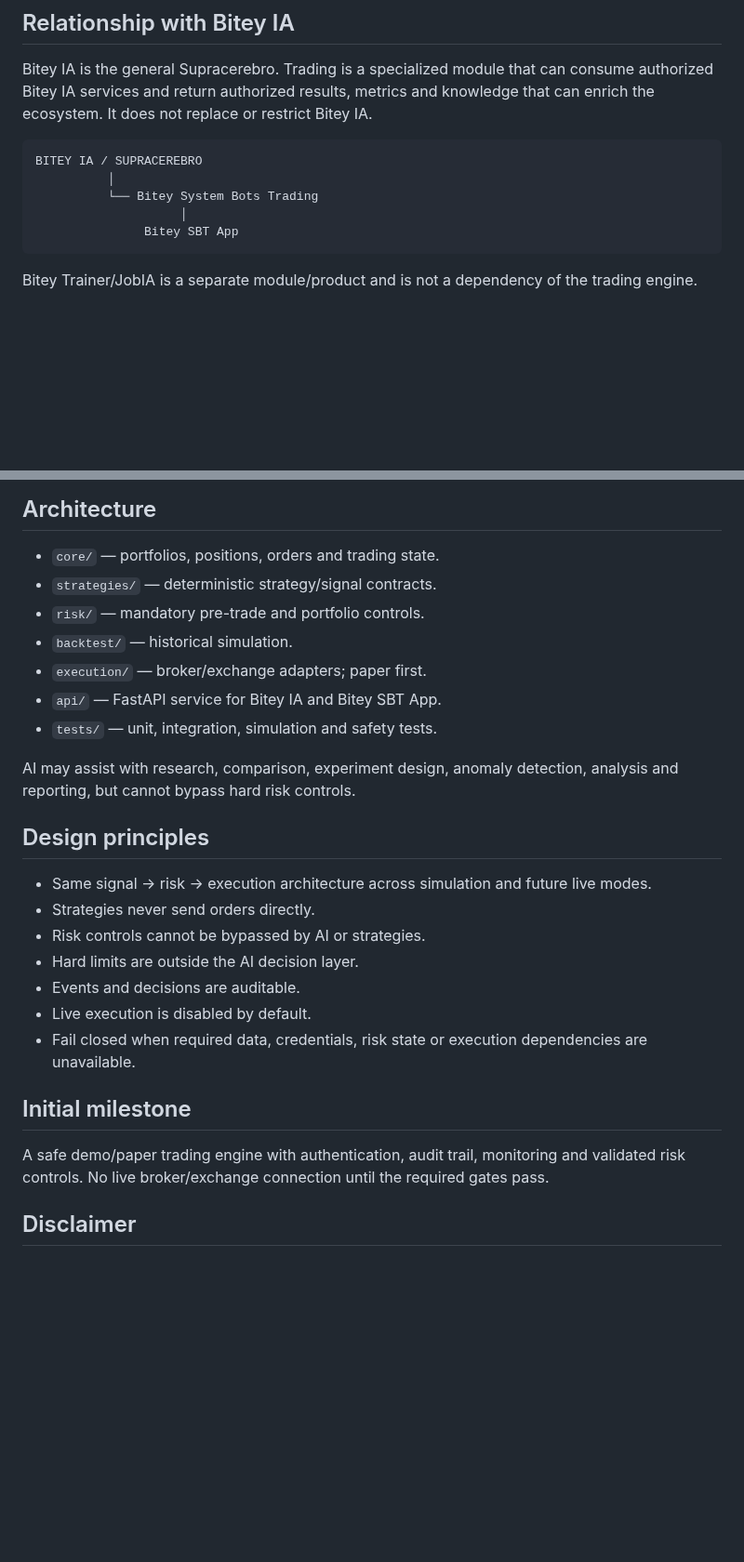
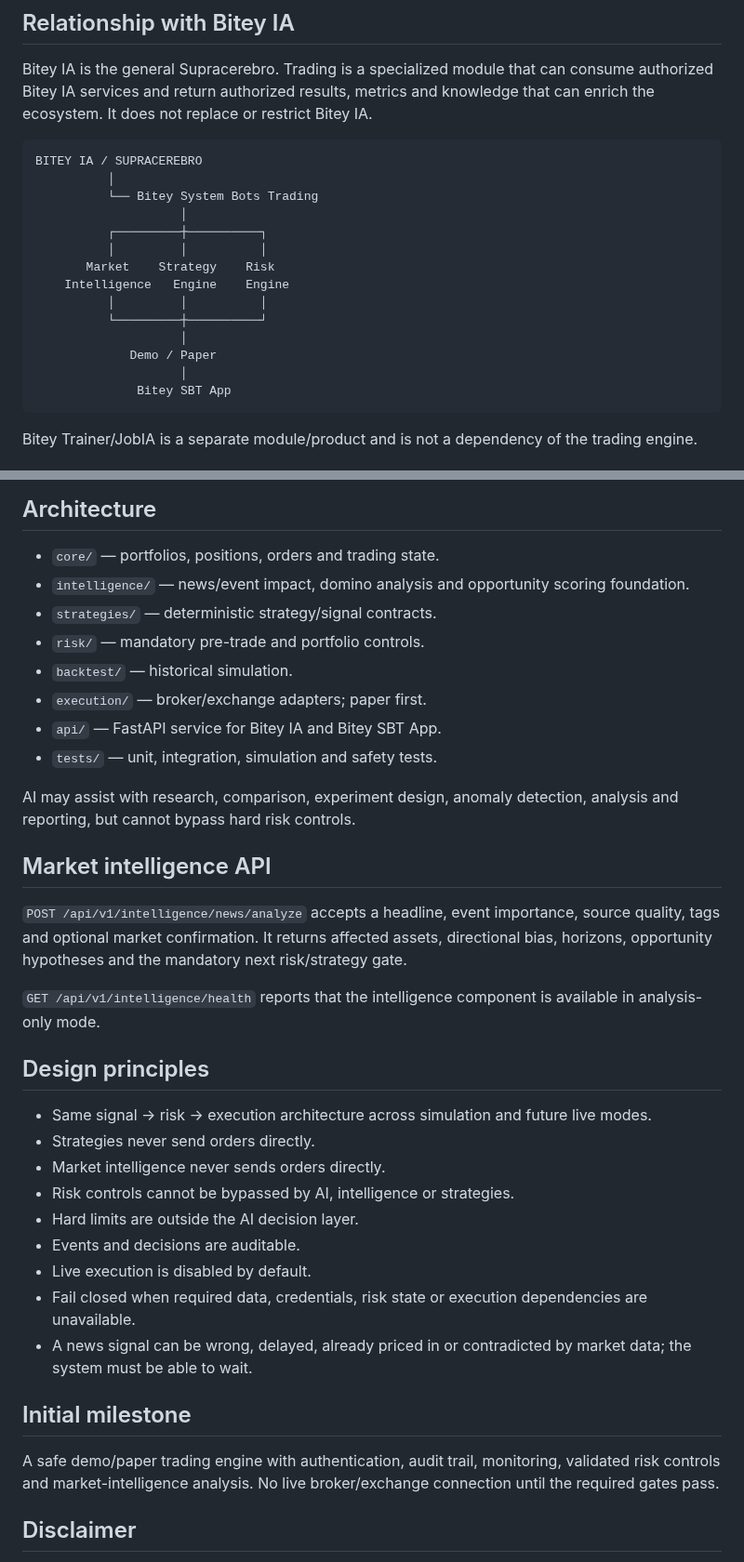
Before and after one commit to raylerr481/bitey-system-bots-trading, a Markdown page: README.md, 2 parts joined by grey strips. Shown at 93% size. GitHub-like rendering; blank space fills up the shorter version.

````diff
--- a/README.md
+++ b/README.md
@@ -21,7 +64,16 @@ BITEY IA / SUPRACEREBRO
           │
           └── Bitey System Bots Trading
                     │
-               Bitey SBT App
+          ┌─────────┼──────────┐
+          │         │          │
+       Market    Strategy    Risk
+    Intelligence   Engine    Engine
+          │         │          │
+          └─────────┼──────────┘
+                    │
+             Demo / Paper
+                    │
+              Bitey SBT App
 ```
 
 Bitey Trainer/JobIA is a separate module/product and is not a dependency of the trading engine.
@@ -40,6 +92,7 @@ Failure of safety criteria should reduce exposure or return the system to demo/p
 ## Architecture
 
 - `core/` — portfolios, positions, orders and trading state.
+- `intelligence/` — news/event impact, domino analysis and opportunity scoring foundation.
 - `strategies/` — deterministic strategy/signal contracts.
 - `risk/` — mandatory pre-trade and portfolio controls.
 - `backtest/` — historical simulation.
@@ -49,19 +102,27 @@ Failure of safety criteria should reduce exposure or return the system to demo/p
 
 AI may assist with research, comparison, experiment design, anomaly detection, analysis and reporting, but cannot bypass hard risk controls.
 
+## Market intelligence API
+
+`POST /api/v1/intelligence/news/analyze` accepts a headline, event importance, source quality, tags and optional market confirmation. It returns affected assets, directional bias, horizons, opportunity hypotheses and the mandatory next risk/strategy gate.
+
+`GET /api/v1/intelligence/health` reports that the intelligence component is available in analysis-only mode.
+
 ## Design principles
 
 - Same signal → risk → execution architecture across simulation and future live modes.
 - Strategies never send orders directly.
-- Risk controls cannot be bypassed by AI or strategies.
+- Market intelligence never sends orders directly.
+- Risk controls cannot be bypassed by AI, intelligence or strategies.
 - Hard limits are outside the AI decision layer.
 - Events and decisions are auditable.
 - Live execution is disabled by default.
 - Fail closed when required data, credentials, risk state or execution dependencies are unavailable.
+- A news signal can be wrong, delayed, already priced in or contradicted by market data; the system must be able to wait.
 
 ## Initial milestone
 
-A safe demo/paper trading engine with authentication, audit trail, monitoring and validated risk controls. No live broker/exchange connection until the required gates pass.
+A safe demo/paper trading engine with authentication, audit trail, monitoring, validated risk controls and market-intelligence analysis. No live broker/exchange connection until the required gates pass.
 
 ## Disclaimer
 
````
Also changed, not shown: other parts of README.md (+46 -3 lines).
